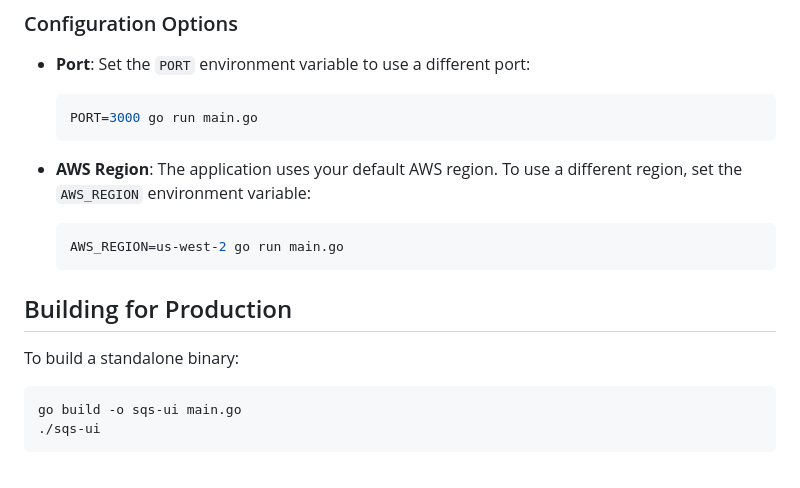
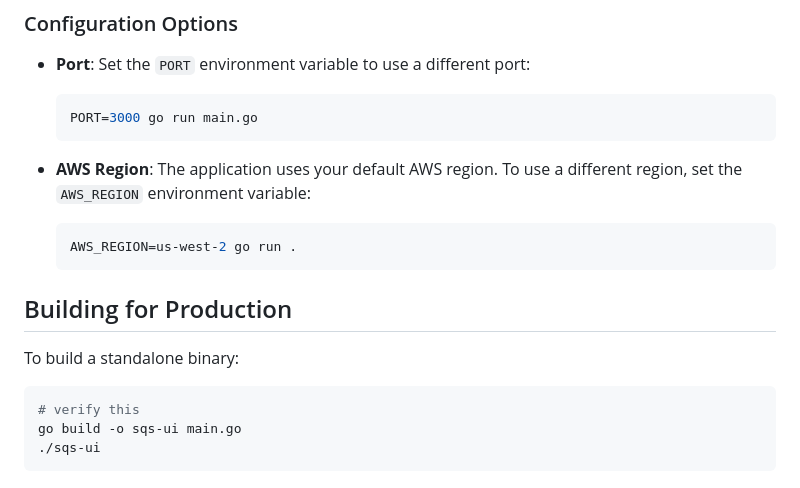
Before and after one commit to cjunks94/go-sqs-ui, a Markdown page: README.md, the part around the change. GitHub-like rendering.

Commit message:
small updates to readme

````diff
--- a/README.md
+++ b/README.md
@@ -67,7 +67,7 @@ http://localhost:8080
 
 - **AWS Region**: The application uses your default AWS region. To use a different region, set the `AWS_REGION` environment variable:
   ```bash
-  AWS_REGION=us-west-2 go run main.go
+  AWS_REGION=us-west-2 go run .
   ```
 
 ## Building for Production
@@ -75,6 +75,7 @@ http://localhost:8080
 To build a standalone binary:
 
 ```bash
+# verify this
 go build -o sqs-ui main.go
 ./sqs-ui
 ```
````
